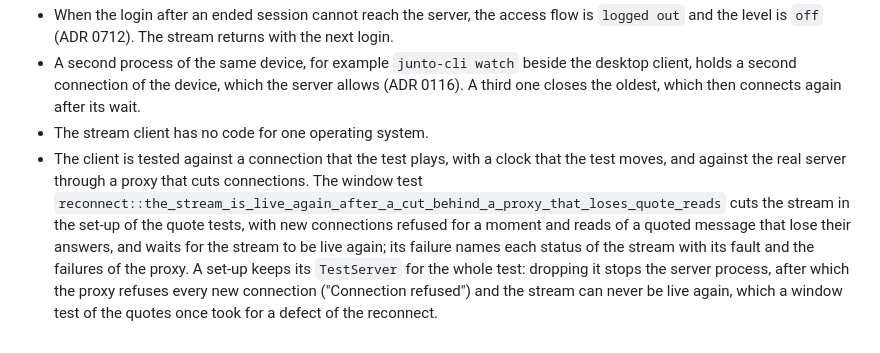
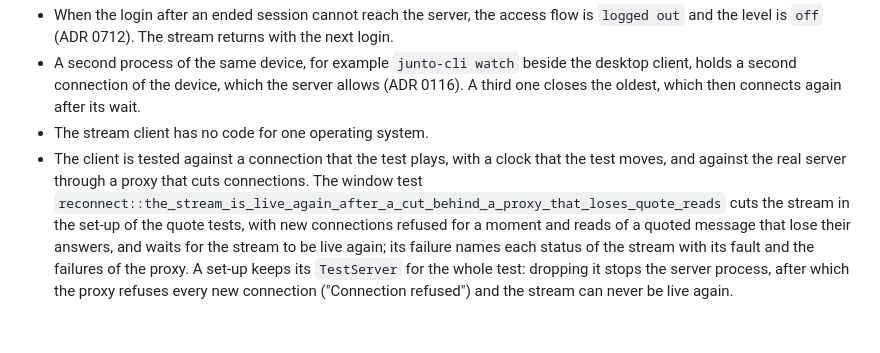
Before and after one commit to luifon/junto, a Markdown page: docs/adr/0718-event-stream-client.md, the part around the change. Drawn GitHub-style.

Commit message:
Keep only the decision in the sentence of ADR 0718 about the test server
Co-Authored-By: Claude Opus 5.5 <noreply@anthropic.com>

```diff
--- a/docs/adr/0718-event-stream-client.md
+++ b/docs/adr/0718-event-stream-client.md
@@ -96,4 +96,4 @@ Ended session:
 - When the login after an ended session cannot reach the server, the access flow is `logged out` and the level is `off` (ADR 0712). The stream returns with the next login.
 - A second process of the same device, for example `junto-cli watch` beside the desktop client, holds a second connection of the device, which the server allows (ADR 0116). A third one closes the oldest, which then connects again after its wait.
 - The stream client has no code for one operating system.
-- The client is tested against a connection that the test plays, with a clock that the test moves, and against the real server through a proxy that cuts connections. The window test `reconnect::the_stream_is_live_again_after_a_cut_behind_a_proxy_that_loses_quote_reads` cuts the stream in the set-up of the quote tests, with new connections refused for a moment and reads of a quoted message that lose their answers, and waits for the stream to be live again; its failure names each status of the stream with its fault and the failures of the proxy. A set-up keeps its `TestServer` for the whole test: dropping it stops the server process, after which the proxy refuses every new connection ("Connection refused") and the stream can never be live again, which a window test of the quotes once took for a defect of the reconnect.
+- The client is tested against a connection that the test plays, with a clock that the test moves, and against the real server through a proxy that cuts connections. The window test `reconnect::the_stream_is_live_again_after_a_cut_behind_a_proxy_that_loses_quote_reads` cuts the stream in the set-up of the quote tests, with new connections refused for a moment and reads of a quoted message that lose their answers, and waits for the stream to be live again; its failure names each status of the stream with its fault and the failures of the proxy. A set-up keeps its `TestServer` for the whole test: dropping it stops the server process, after which the proxy refuses every new connection ("Connection refused") and the stream can never be live again.
```
